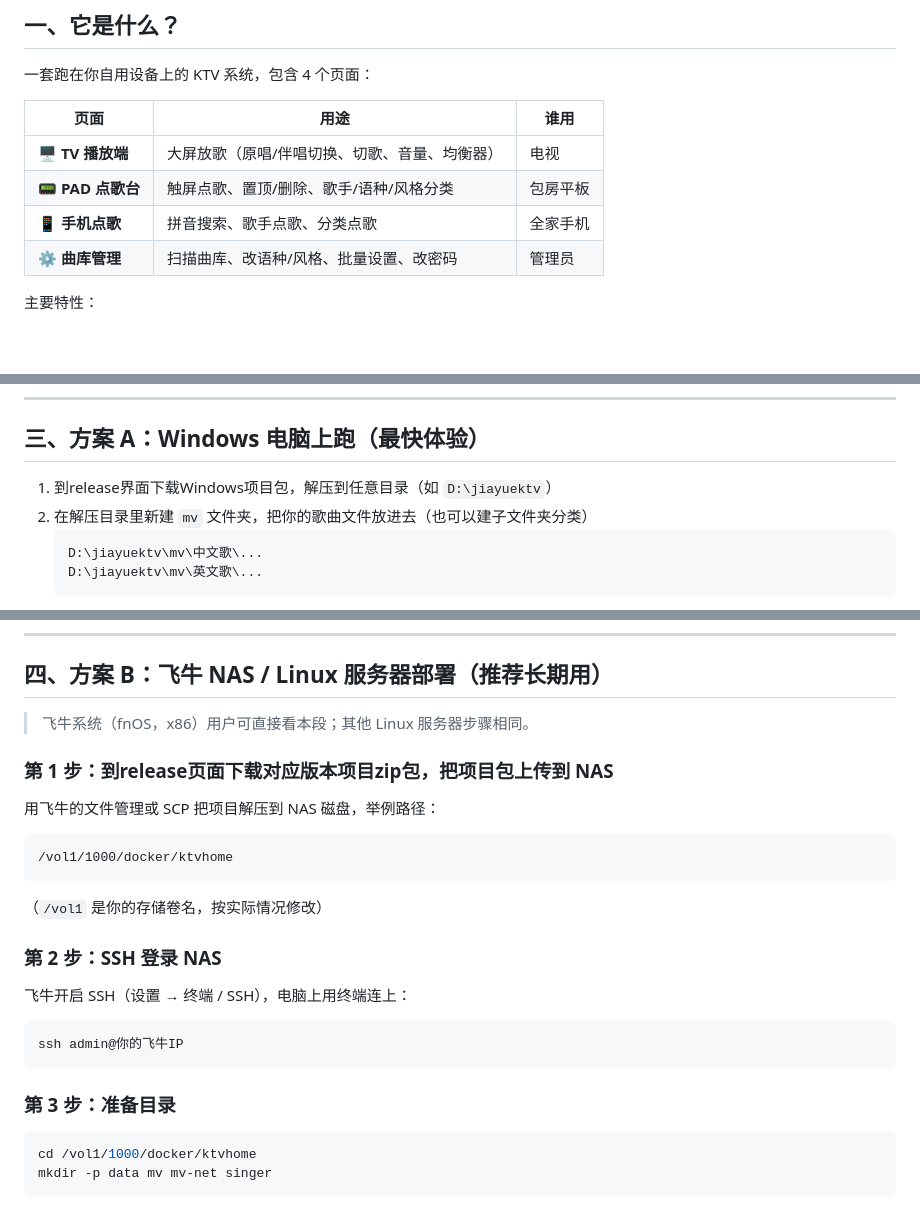
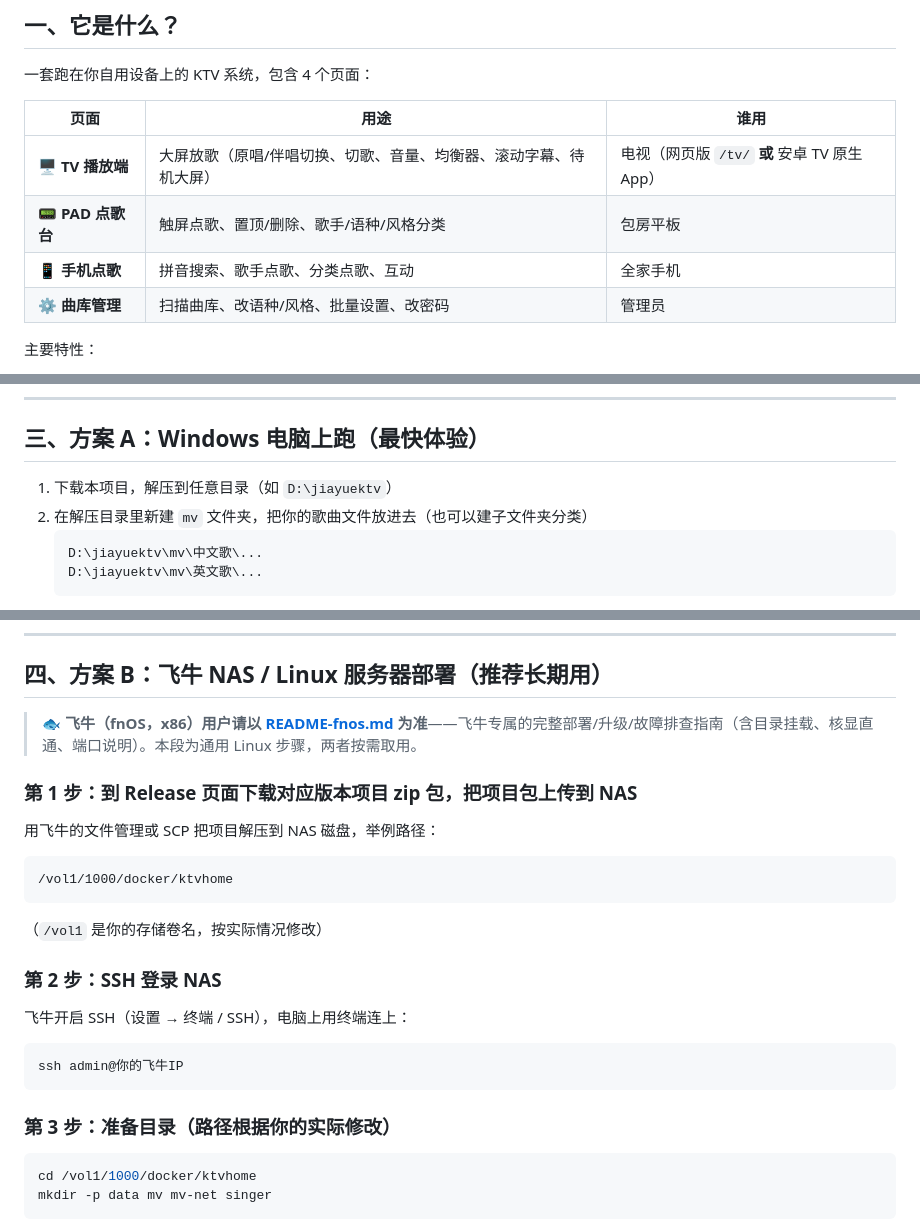
Before and after one commit to chuanwen168/jiayuektv-go, a Markdown page: README.md, 3 parts joined by grey strips. GitHub-like rendering; blank space fills up the shorter version.

````diff
--- a/README.md
+++ b/README.md
@@ -11,9 +11,9 @@
 
 | 页面 | 用途 | 谁用 |
 | --- | --- | --- |
-| 🖥 **TV 播放端** | 大屏放歌（原唱/伴唱切换、切歌、音量、均衡器） | 电视 |
+| 🖥 **TV 播放端** | 大屏放歌（原唱/伴唱切换、切歌、音量、均衡器、滚动字幕、待机大屏） | 电视（网页版 `/tv/` **或** 安卓 TV 原生 App） |
 | 📟 **PAD 点歌台** | 触屏点歌、置顶/删除、歌手/语种/风格分类 | 包房平板 |
-| 📱 **手机点歌** | 拼音搜索、歌手点歌、分类点歌 | 全家手机 |
+| 📱 **手机点歌** | 拼音搜索、歌手点歌、分类点歌、互动 | 全家手机 |
 | ⚙ **曲库管理** | 扫描曲库、改语种/风格、批量设置、改密码 | 管理员 |
 
 主要特性：
@@ -47,7 +47,7 @@
 
 ## 三、方案 A：Windows 电脑上跑（最快体验）
 
-1. 到release界面下载Windows项目包，解压到任意目录（如 `D:\jiayuektv`）
+1. 下载本项目，解压到任意目录（如 `D:\jiayuektv`）
 2. 在解压目录里新建 `mv` 文件夹，把你的歌曲文件放进去（也可以建子文件夹分类）
    ```
    D:\jiayuektv\mv\中文歌\...
@@ -68,9 +68,9 @@
 
 ## 四、方案 B：飞牛 NAS / Linux 服务器部署（推荐长期用）
 
-> 飞牛系统（fnOS，x86）用户可直接看本段；其他 Linux 服务器步骤相同。
+> 🐟 **飞牛（fnOS，x86）用户请以 [README-fnos.md](README-fnos.md) 为准**——飞牛专属的完整部署/升级/故障排查指南（含目录挂载、核显直通、端口说明）。本段为通用 Linux 步骤，两者按需取用。
 
-### 第 1 步：到release页面下载对应版本项目zip包，把项目包上传到 NAS
+### 第 1 步：到 Release 页面下载对应版本项目 zip 包，把项目包上传到 NAS
 
 用飞牛的文件管理或 SCP 把项目解压到 NAS 磁盘，举例路径：
 
@@ -88,7 +88,7 @@
 ssh admin@你的飞牛IP
 ```
 
-### 第 3 步：准备目录
+### 第 3 步：准备目录（路径根据你的实际修改）
 
 ```bash
 cd /vol1/1000/docker/ktvhome
````
Also changed, not shown: other parts of README.md (+48 -9 lines).
